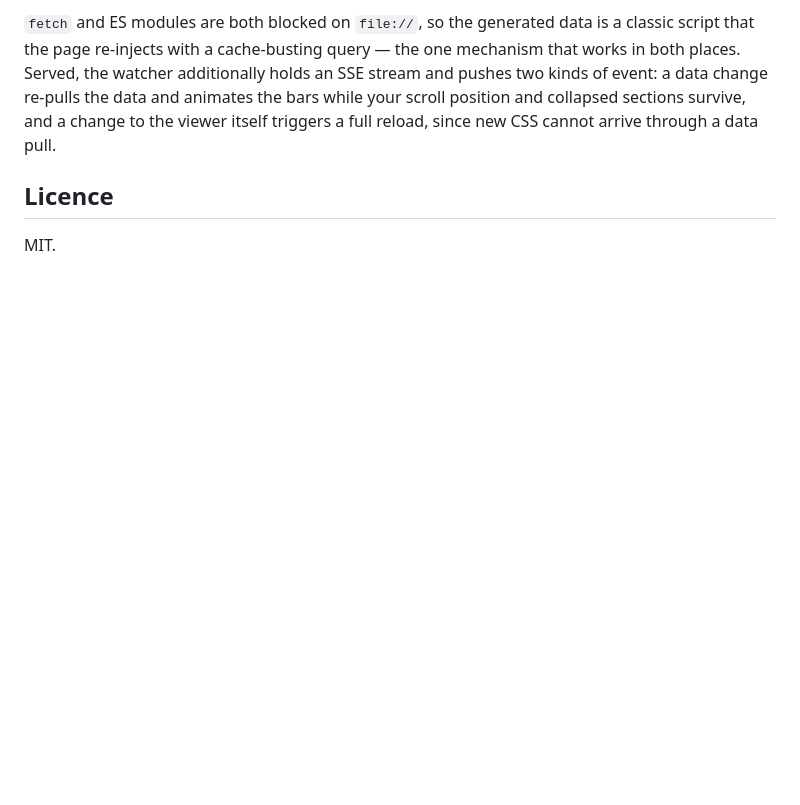
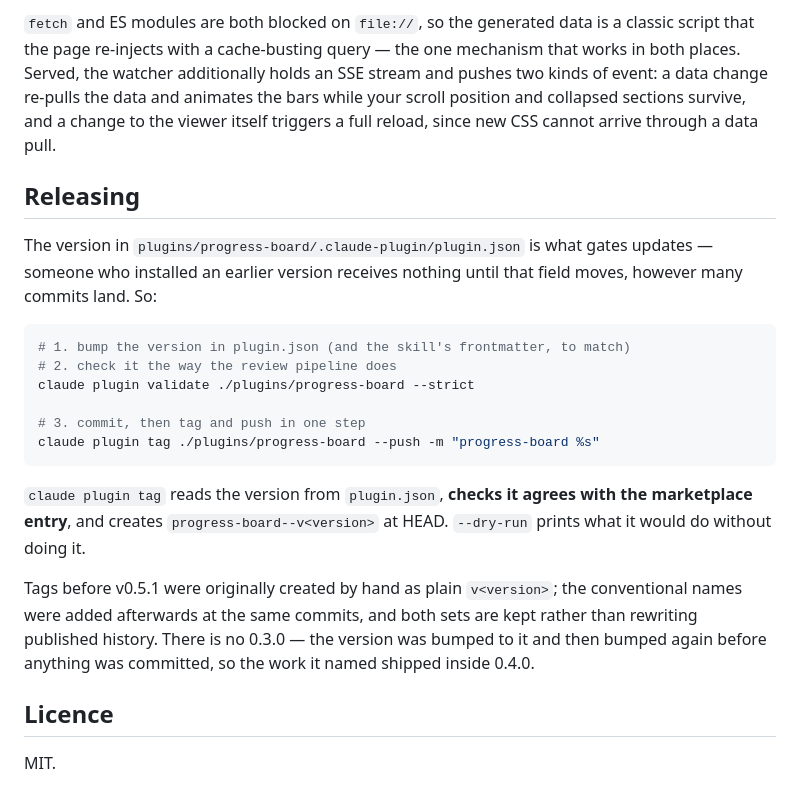
Before and after one commit to marlexladag/progress-board, a Markdown page: README.md, the part around the change. Drawn GitHub-style; blank space fills up the shorter version.

Commit message:
docs: record the release ritual, and use claude plugin tag for it
`claude plugin tag` names a release {plugin}--v{version} and validates that
plugin.json agrees with the marketplace entry before creating it -- a check
that had been happening by hand, and the reason the naming was wrong for seven
releases. The conventional tags now exist at the same commits as the plain
ones; both sets are kept rather than rewriting published history.

Also recorded: the version bump is what actually reaches installed users, and
0.3.0 does not exist because it was bumped past before anything was committed.

````diff
--- a/README.md
+++ b/README.md
@@ -267,6 +267,31 @@ animates the bars while your scroll position and collapsed sections survive, and
 a change to the viewer itself triggers a full reload, since new CSS cannot
 arrive through a data pull.
 
+## Releasing
+
+The version in `plugins/progress-board/.claude-plugin/plugin.json` is what
+gates updates — someone who installed an earlier version receives nothing until
+that field moves, however many commits land. So:
+
+```bash
+# 1. bump the version in plugin.json (and the skill's frontmatter, to match)
+# 2. check it the way the review pipeline does
+claude plugin validate ./plugins/progress-board --strict
+
+# 3. commit, then tag and push in one step
+claude plugin tag ./plugins/progress-board --push -m "progress-board %s"
+```
+
+`claude plugin tag` reads the version from `plugin.json`, **checks it agrees
+with the marketplace entry**, and creates `progress-board--v<version>` at HEAD.
+`--dry-run` prints what it would do without doing it.
+
+Tags before v0.5.1 were originally created by hand as plain `v<version>`; the
+conventional names were added afterwards at the same commits, and both sets are
+kept rather than rewriting published history. There is no 0.3.0 — the version
+was bumped to it and then bumped again before anything was committed, so the
+work it named shipped inside 0.4.0.
+
 ## Licence
 
 MIT.
````
